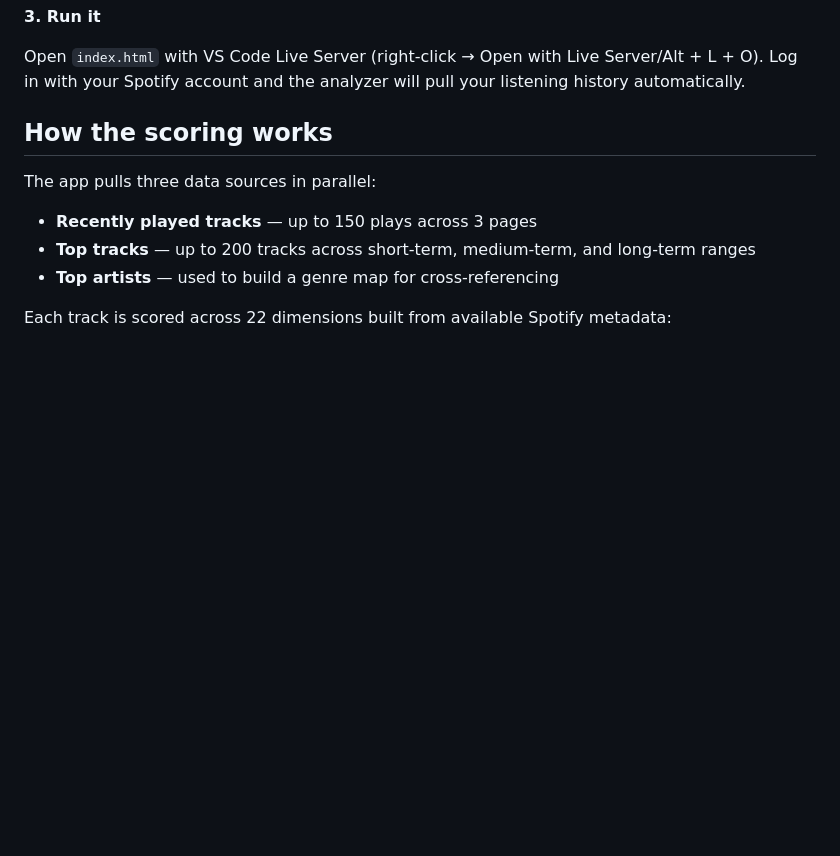
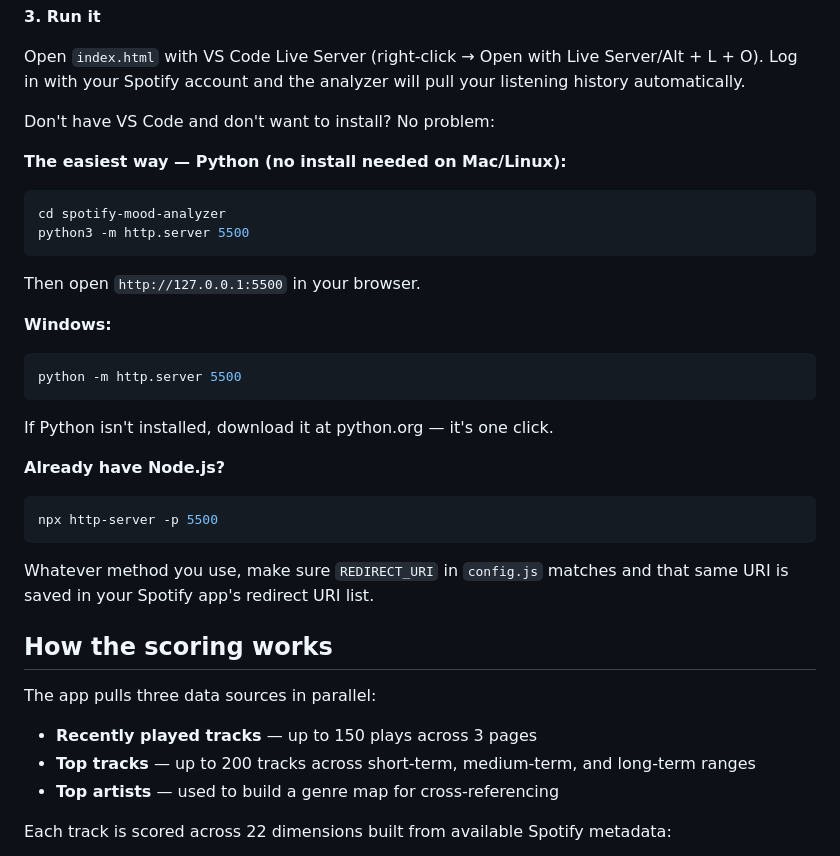
Before and after one commit to edub966/spotify-mood-analyzer, a Markdown page: README.md, the part around the change. Rendered like a GitHub page; blank space fills up the shorter version.

Commit message:
Update README with additional run instructions
Added instructions for running the app using Python and Node.js.

````diff
--- a/README.md
+++ b/README.md
@@ -30,6 +30,32 @@ Open `config.js` and replace `YOUR_CLIENT_ID_HERE` with your actual Client ID.
 **3. Run it**
 
 Open `index.html` with VS Code Live Server (right-click → Open with Live Server/Alt + L + O). Log in with your Spotify account and the analyzer will pull your listening history automatically.
+
+Don't have VS Code and don't want to install? No problem:
+
+**The easiest way — Python (no install needed on Mac/Linux):**
+
+```bash
+cd spotify-mood-analyzer
+python3 -m http.server 5500
+```
+
+Then open `http://127.0.0.1:5500` in your browser.
+
+**Windows:**
+```bash
+python -m http.server 5500
+```
+
+If Python isn't installed, download it at python.org — it's one click.
+
+**Already have Node.js?**
+```bash
+npx http-server -p 5500
+```
+
+Whatever method you use, make sure `REDIRECT_URI` in `config.js` matches
+and that same URI is saved in your Spotify app's redirect URI list.
 
 ## How the scoring works
 
````
